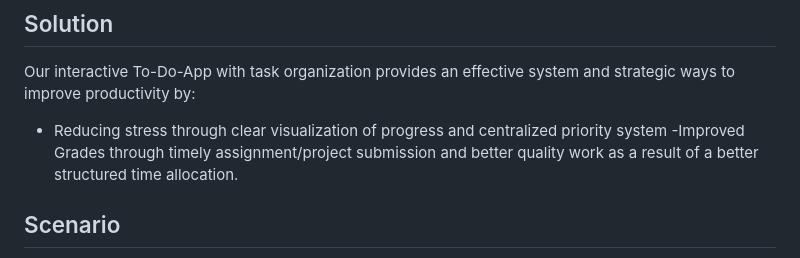
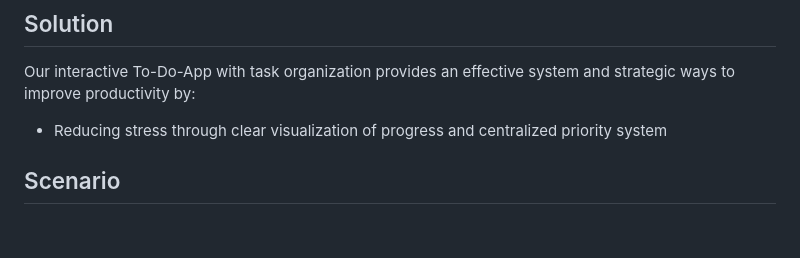
Before and after one commit to ElpiLab/To-Do-App, a Markdown page: README.md, the part around the change. Drawn GitHub-style; blank space fills up the shorter version.

Commit message:
Remove improved grades bullet from README
Removed a bullet point about improved grades from the solution section.

```diff
--- a/README.md
+++ b/README.md
@@ -25,7 +25,7 @@ Lack of a centralized system to maximize productivity, especially in first-year
 
 Our interactive To-Do-App with task organization provides an effective system and strategic ways to improve productivity by:
 - Reducing stress through clear visualization of progress and centralized priority system
--Improved Grades through timely assignment/project submission and better quality work as a result of a better structured time allocation.
+
 
 
 ## Scenario
```
